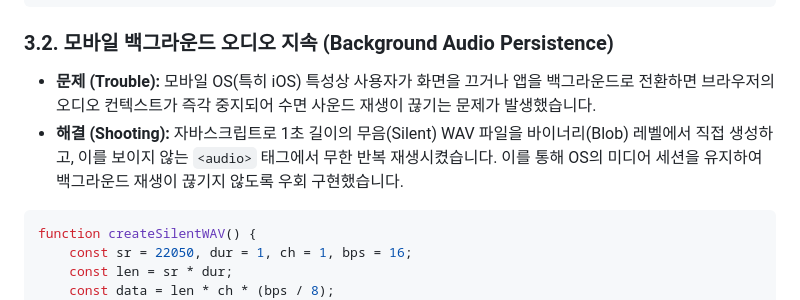
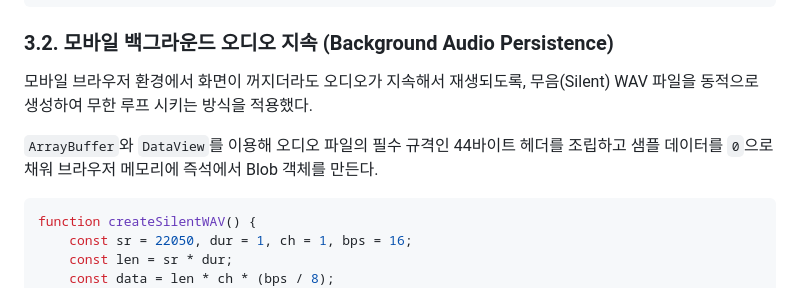
Before and after one commit to rbtjd215/Deep_Sleep, a Markdown page: README.md, the part around one of its changes. Drawn GitHub-style.

````diff
--- a/README.md
+++ b/README.md
@@ -89,8 +92,9 @@ class NoiseProcessor extends AudioWorkletProcessor {
 ```
 
 ### 3.2. 모바일 백그라운드 오디오 지속 (Background Audio Persistence)
-* **문제 (Trouble):** 모바일 OS(특히 iOS) 특성상 사용자가 화면을 끄거나 앱을 백그라운드로 전환하면 브라우저의 오디오 컨텍스트가 즉각 중지되어 수면 사운드 재생이 끊기는 문제가 발생했습니다.
-* **해결 (Shooting):** 자바스크립트로 1초 길이의 무음(Silent) WAV 파일을 바이너리(Blob) 레벨에서 직접 생성하고, 이를 보이지 않는 `<audio>` 태그에서 무한 반복 재생시켰습니다. 이를 통해 OS의 미디어 세션을 유지하여 백그라운드 재생이 끊기지 않도록 우회 구현했습니다.
+모바일 브라우저 환경에서 화면이 꺼지더라도 오디오가 지속해서 재생되도록, 무음(Silent) WAV 파일을 동적으로 생성하여 무한 루프 시키는 방식을 적용했다.
+
+`ArrayBuffer`와 `DataView`를 이용해 오디오 파일의 필수 규격인 44바이트 헤더를 조립하고 샘플 데이터를 `0`으로 채워 브라우저 메모리에 즉석에서 Blob 객체를 만든다.
 
 ```javascript
 function createSilentWAV() {
````
Also changed, not shown: other parts of README.md (+56 -37 lines), assets/breathing.png (added), assets/sleep_mode.png (added).
